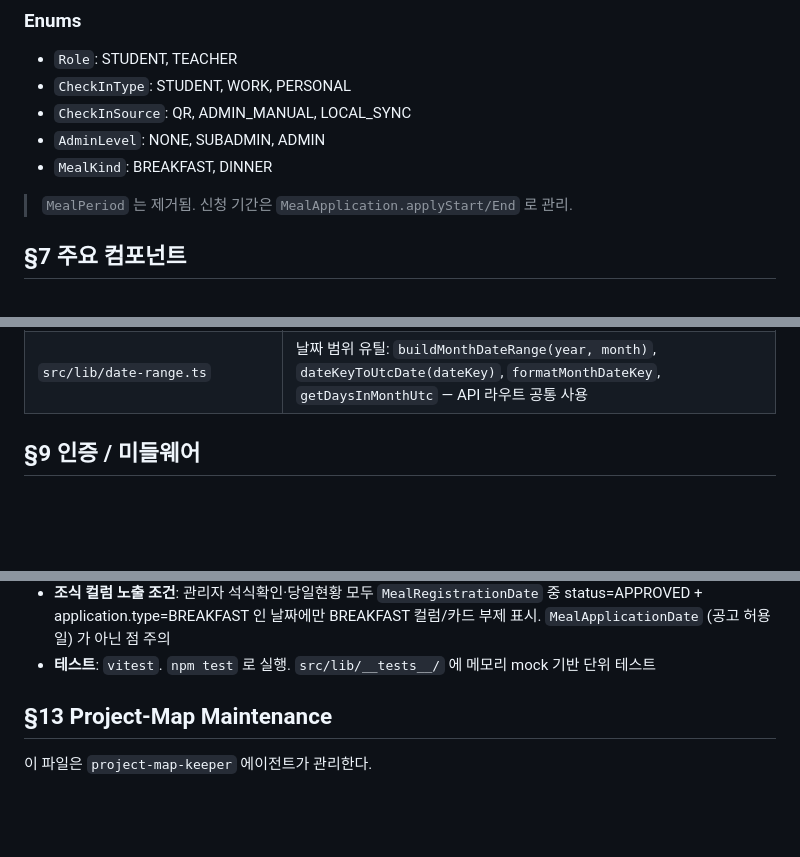
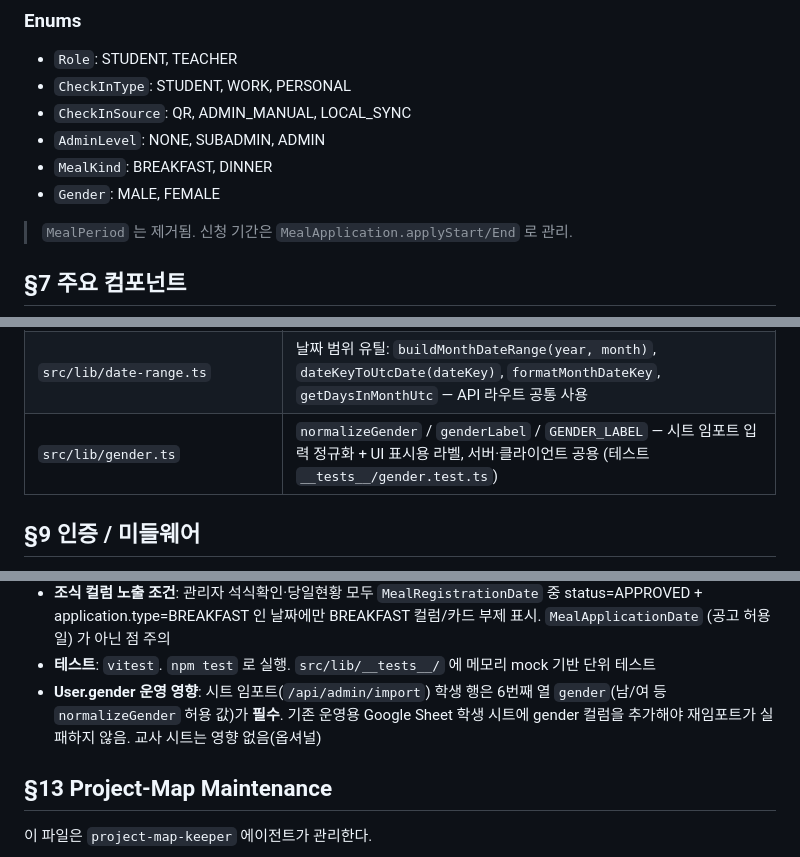
Before and after one commit to ChoisMath/posanmeal, a Markdown page: .claude/PROJECT_MAP.md, 3 parts joined by grey strips. Rendered like a GitHub page; blank space fills up the shorter version.

```diff
--- a/.claude/PROJECT_MAP.md
+++ b/.claude/PROJECT_MAP.md
@@ -144,6 +144,7 @@ prisma/
 - `CheckInSource`: QR, ADMIN_MANUAL, LOCAL_SYNC
 - `AdminLevel`: NONE, SUBADMIN, ADMIN
 - `MealKind`: BREAKFAST, DINNER
+- `Gender`: MALE, FEMALE
 
 > `MealPeriod` 는 제거됨. 신청 기간은 `MealApplication.applyStart/End` 로 관리.
 
@@ -188,6 +189,7 @@ prisma/
 | `src/lib/checkin-client.ts` | `/check` 페이지의 `/api/checkin` POST 재시도 클라이언트 (네트워크/5xx 3회) |
 | `src/lib/meal-columns.ts` | `MealKind`/`MealColumn` 타입 + `buildMonthlyMealColumns(year, month, breakfastDates)` (관리자 표·엑셀 헤더 생성용 — 조식 운영일에만 BREAKFAST 컬럼 삽입) |
 | `src/lib/date-range.ts` | 날짜 범위 유틸: `buildMonthDateRange(year, month)`, `dateKeyToUtcDate(dateKey)`, `formatMonthDateKey`, `getDaysInMonthUtc` — API 라우트 공통 사용 |
+| `src/lib/gender.ts` | `normalizeGender` / `genderLabel` / `GENDER_LABEL` — 시트 임포트 입력 정규화 + UI 표시용 라벨, 서버·클라이언트 공용 (테스트 `__tests__/gender.test.ts`) |
 
 ## §9 인증 / 미들웨어
 
@@ -241,6 +243,7 @@ prisma/
 - **mealKind 시간 분기**: `lib/meal-kind.ts:resolveMealKind(now, windows)` 가 KST 시각으로 BREAKFAST/DINNER/null 결정. QR 토큰 발급 시점에 mealKind를 페이로드에 박고 (3분 만료), 체크인은 `payload.mealKind ?? resolveMealKind(...)` 로 토큰 우선
 - **조식 컬럼 노출 조건**: 관리자 석식확인·당일현황 모두 `MealRegistrationDate` 중 status=APPROVED + application.type=BREAKFAST 인 날짜에만 BREAKFAST 컬럼/카드 부제 표시. `MealApplicationDate` (공고 허용일) 가 아닌 점 주의
 - **테스트**: `vitest`. `npm test` 로 실행. `src/lib/__tests__/` 에 메모리 mock 기반 단위 테스트
+- **User.gender 운영 영향**: 시트 임포트(`/api/admin/import`) 학생 행은 6번째 열 `gender`(남/여 등 `normalizeGender` 허용 값)가 **필수**. 기존 운영용 Google Sheet 학생 시트에 gender 컬럼을 추가해야 재임포트가 실패하지 않음. 교사 시트는 영향 없음(옵셔널)
 
 ## §13 Project-Map Maintenance
 
```
Also changed, not shown: other parts of .claude/PROJECT_MAP.md (+4 -4 lines).
